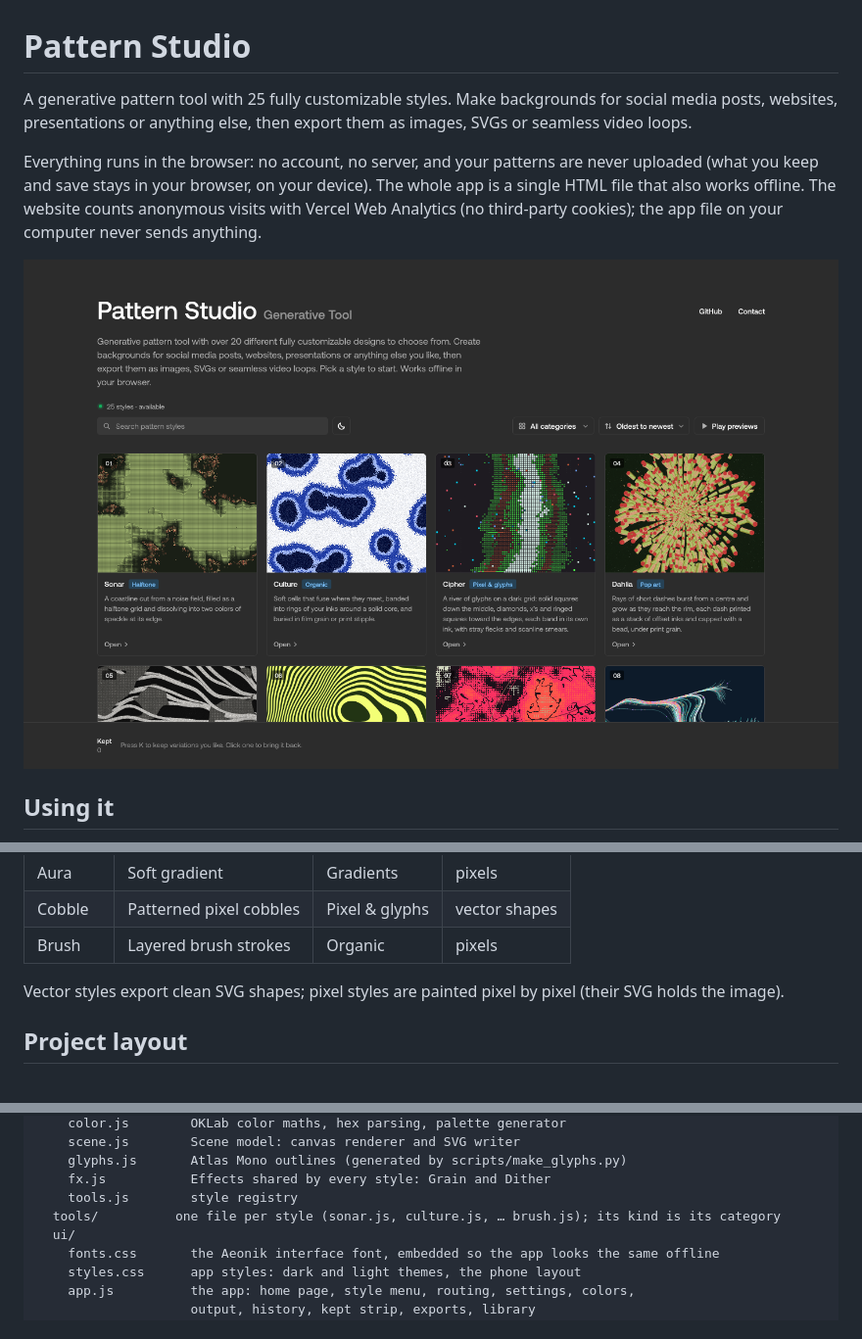
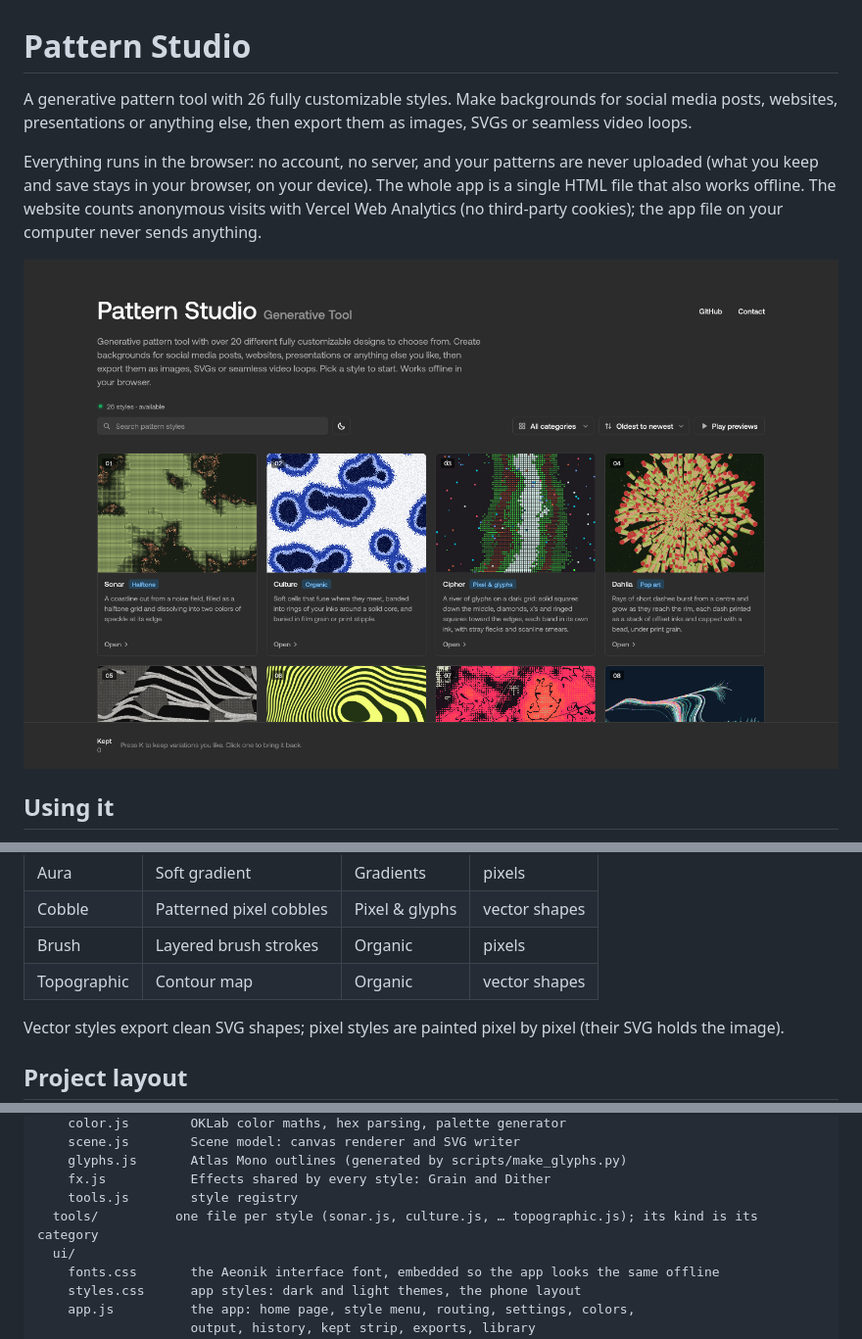
Before and after one commit to Kristian-Aleksa/pattern-studio, a Markdown page: README.md, 3 parts joined by grey strips. Shown at 98% size. Drawn GitHub-style; pictures changed too: docs/screenshots/home.png; blank space fills up the shorter version.

Commit message:
Add Topographic pattern style

```diff
--- a/README.md
+++ b/README.md
@@ -1,6 +1,6 @@
 # Pattern Studio
 
-A generative pattern tool with 25 fully customizable styles. Make backgrounds for social media posts,
+A generative pattern tool with 26 fully customizable styles. Make backgrounds for social media posts,
 websites, presentations or anything else, then export them as images, SVGs or seamless video loops.
 
 Everything runs in the browser: no account, no server, and your patterns are never uploaded (what you keep
@@ -102,6 +102,7 @@ time (Shift: ten steps), and Tab / Shift+Tab jump to the next / previous value b
 | Aura | Soft gradient | Gradients | pixels |
 | Cobble | Patterned pixel cobbles | Pixel & glyphs | vector shapes |
 | Brush | Layered brush strokes | Organic | pixels |
+| Topographic | Contour map | Organic | vector shapes |
 
 Vector styles export clean SVG shapes; pixel styles are painted pixel by pixel (their SVG holds the image).
 
@@ -121,7 +122,7 @@ src/
     glyphs.js       Atlas Mono outlines (generated by scripts/make_glyphs.py)
     fx.js           Effects shared by every style: Grain and Dither
     tools.js        style registry
-  tools/          one file per style (sonar.js, culture.js, … brush.js); its kind is its category
+  tools/          one file per style (sonar.js, culture.js, … topographic.js); its kind is its category
   ui/
     fonts.css       the Aeonik interface font, embedded so the app looks the same offline
     styles.css      app styles: dark and light themes, the phone layout
```
Also changed, not shown: other parts of README.md (+1 -1 lines), 4 other files.
